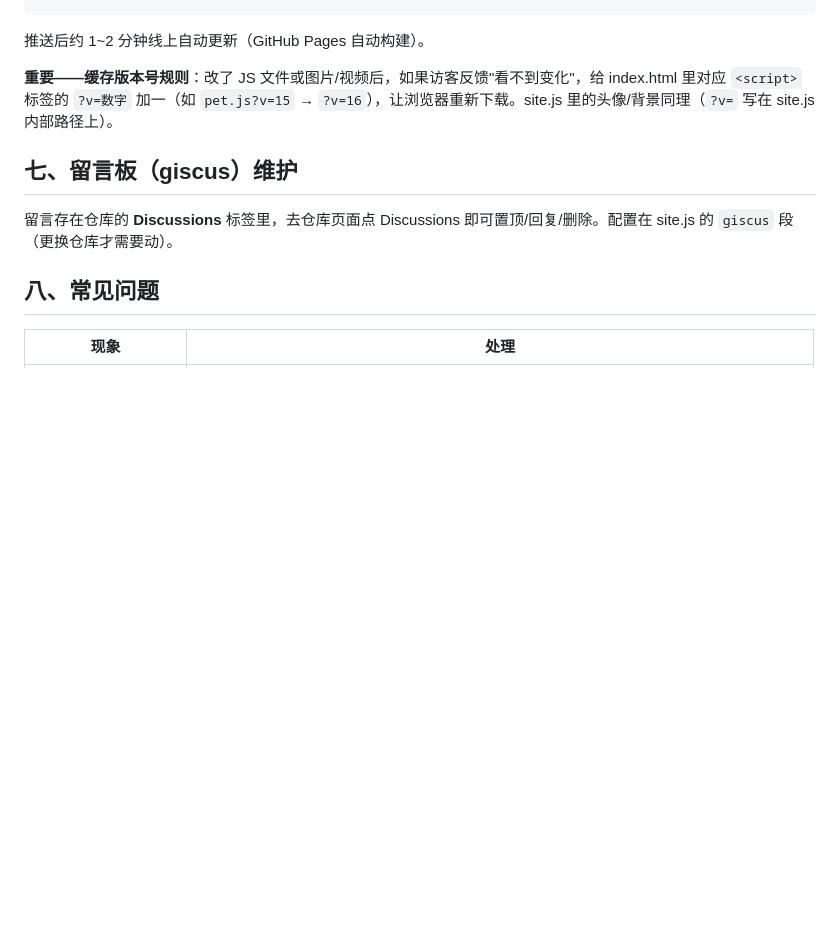
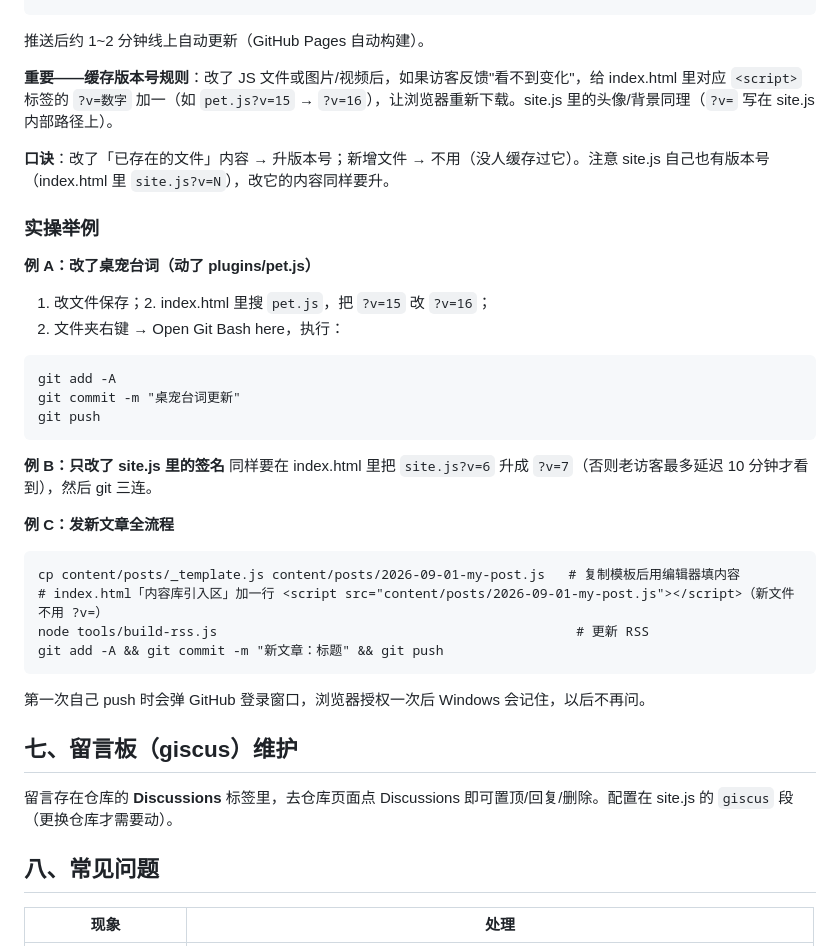
Before and after one commit to kuqi061128-cyber/kuqi061128-cyber.github.io, a Markdown page: MAINTAIN.md, the part around the change. GitHub-like rendering; blank space fills up the shorter version.

Commit message:
MAINTAIN.md 补充实操举例（版本号口诀 + 三个场景）

````diff
--- a/MAINTAIN.md
+++ b/MAINTAIN.md
@@ -49,6 +49,34 @@ git push
 
 **重要——缓存版本号规则**：改了 JS 文件或图片/视频后，如果访客反馈"看不到变化"，给 index.html 里对应 `<script>` 标签的 `?v=数字` 加一（如 `pet.js?v=15` → `?v=16`），让浏览器重新下载。site.js 里的头像/背景同理（`?v=` 写在 site.js 内部路径上）。
 
+**口诀**：改了「已存在的文件」内容 → 升版本号；新增文件 → 不用（没人缓存过它）。注意 site.js 自己也有版本号（index.html 里 `site.js?v=N`），改它的内容同样要升。
+
+### 实操举例
+
+**例 A：改了桌宠台词（动了 plugins/pet.js）**
+1. 改文件保存；2. index.html 里搜 `pet.js`，把 `?v=15` 改 `?v=16`；
+3. 文件夹右键 → Open Git Bash here，执行：
+
+```
+git add -A
+git commit -m "桌宠台词更新"
+git push
+```
+
+**例 B：只改了 site.js 里的签名**
+同样要在 index.html 里把 `site.js?v=6` 升成 `?v=7`（否则老访客最多延迟 10 分钟才看到），然后 git 三连。
+
+**例 C：发新文章全流程**
+
+```
+cp content/posts/_template.js content/posts/2026-09-01-my-post.js   # 复制模板后用编辑器填内容
+# index.html「内容库引入区」加一行 <script src="content/posts/2026-09-01-my-post.js"></script>（新文件不用 ?v=）
+node tools/build-rss.js                                              # 更新 RSS
+git add -A && git commit -m "新文章：标题" && git push
+```
+
+第一次自己 push 时会弹 GitHub 登录窗口，浏览器授权一次后 Windows 会记住，以后不再问。
+
 ## 七、留言板（giscus）维护
 
 留言存在仓库的 **Discussions** 标签里，去仓库页面点 Discussions 即可置顶/回复/删除。配置在 site.js 的 `giscus` 段（更换仓库才需要动）。
````
